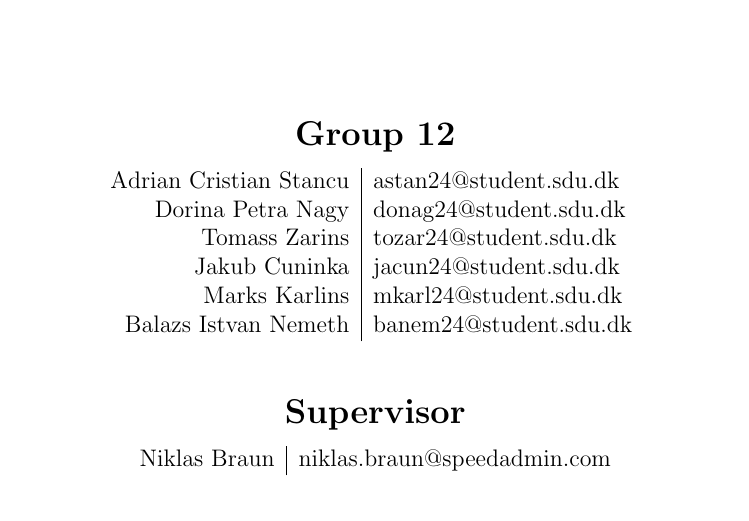
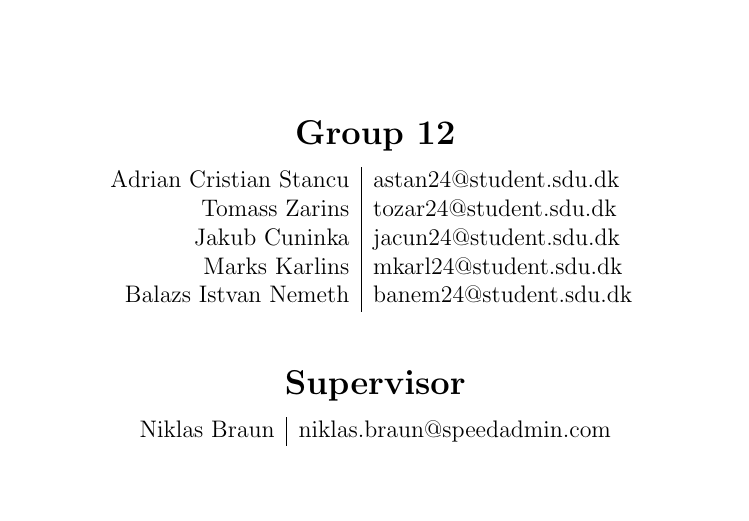
Before and after one commit to Rinpyre/Synapse, a LaTeX paper (docs/report/Report.tex): part of page 1 of 27, cut so that both start at the same text. Compiled offline with pdfLaTeX.

Commit message:
docs(Report): Remove ex team member email

```diff
--- a/docs/report/Report.tex
+++ b/docs/report/Report.tex
@@ -79,7 +79,6 @@
     \vspace{0.25cm}
     \begin{tabular}{r | l}
         Adrian Cristian Stancu & astan24@student.sdu.dk \\
-        Dorina Petra Nagy      & donag24@student.sdu.dk \\
         Tomass Zarins          & tozar24@student.sdu.dk \\
         Jakub Cuninka          & jacun24@student.sdu.dk \\
         Marks Karlins          & mkarl24@student.sdu.dk \\
```
